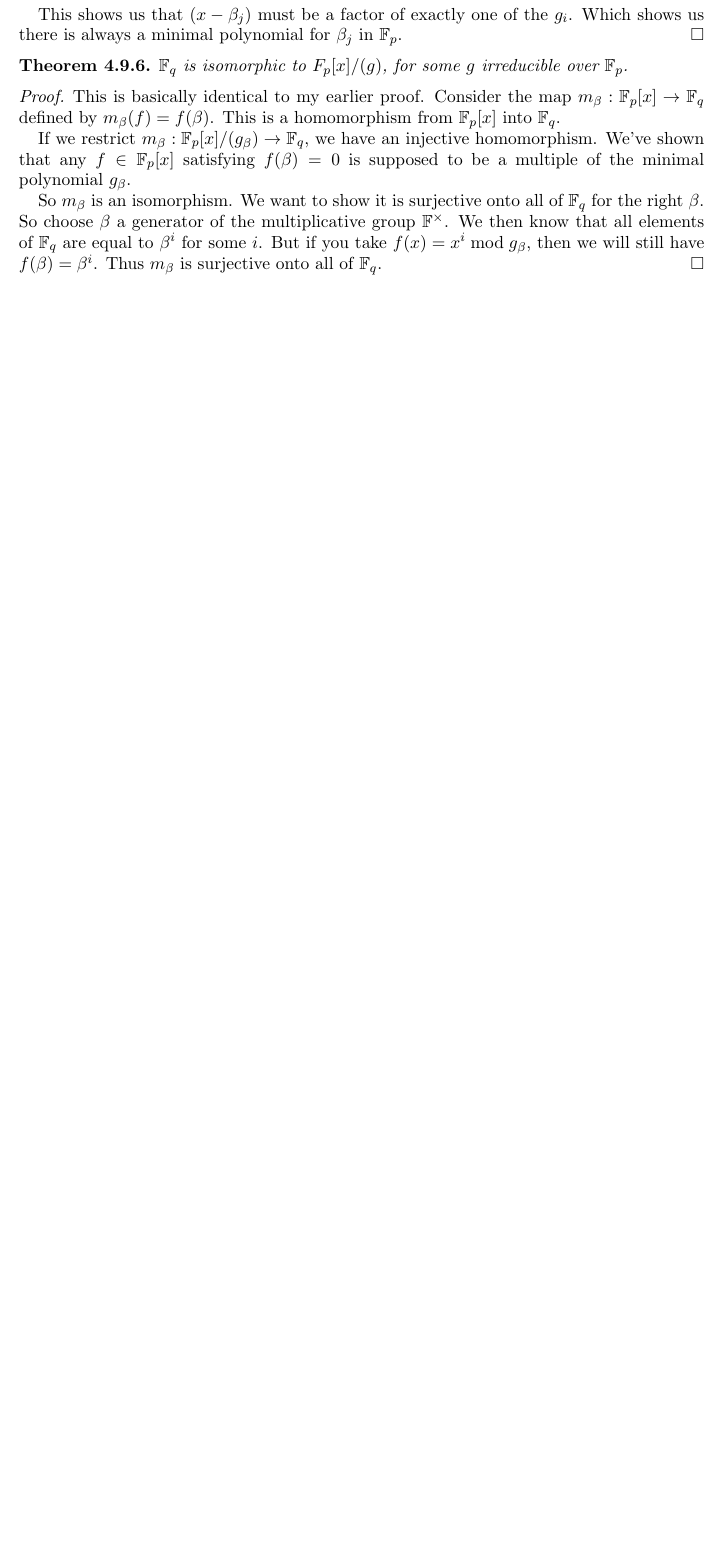
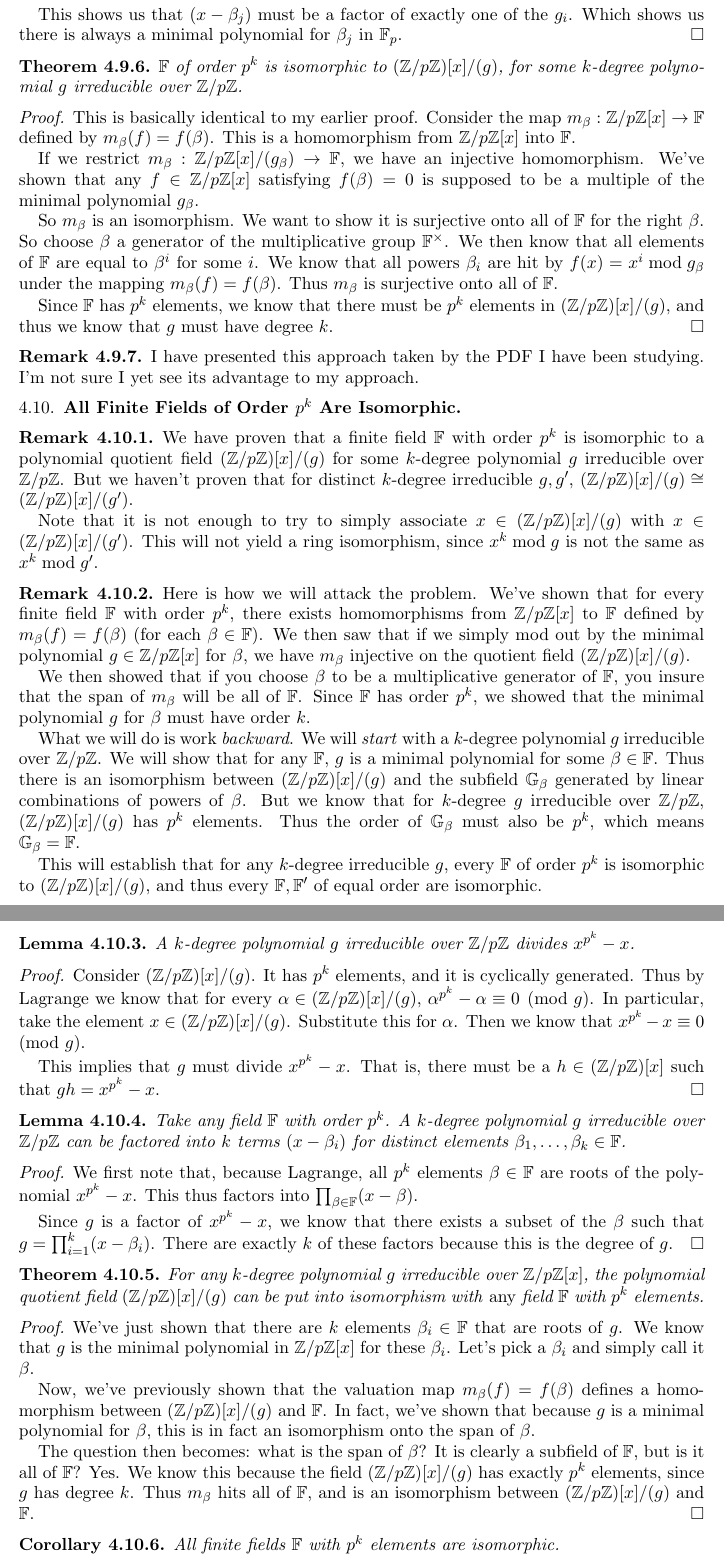
Before and after one commit to ruggeri/tech-notes, a LaTeX paper (math/abstract-algera/abstract-algebra.tex, which reads math/abstract-algera/03-cyclic-groups-and-subgroups.tex): part of page 16 of 18 before the commit and two parts of pages 16 and 17 of 19 after it, the two joined at a grey line, cut so that both start at the same text, the shorter picture padded with empty space. Compiled offline with pdfLaTeX.

Commit message:
finish proof that all finite fields are isomorphic

```diff
--- a/math/abstract-algera/03-cyclic-groups-and-subgroups.tex
+++ b/math/abstract-algera/03-cyclic-groups-and-subgroups.tex
@@ -916,24 +918,140 @@
 \end{proof}
 
 \begin{theorem}
-  $\F_q$ is isomorphic to $F_p[x]/(g)$, for some $g$ irreducible over
-  $\F_p$.
+  $\F$ of order $p^k$ is isomorphic to $\Fmodg$, for some
+  $k$-degree polynomial $g$ irreducible over $\Zmodp$.
 \end{theorem}
 
 \begin{proof}
   This is basically identical to my earlier proof. Consider the map
-  $m_\beta: \F_p[x] \to \F_q$ defined by $m_\beta(f) = f(\beta)$. This
-  is a homomorphism from $\F_p[x]$ into $\F_q$.
+  $m_\beta: \Zmodp[x] \to \F$ defined by $m_\beta(f) = f(\beta)$. This
+  is a homomorphism from $\Zmodp[x]$ into $\F$.
 
-  If we restrict $m_\beta: \F_p[x]/(g_\beta) \to \F_q$, we have an
-  injective homomorphism. We've shown that any $f \in \F_p[x]$
+  If we restrict $m_\beta: \Zmodp[x]/(g_\beta) \to \F$, we have an
+  injective homomorphism. We've shown that any $f \in \Zmodp[x]$
   satisfying $f(\beta) = 0$ is supposed to be a multiple of the minimal
   polynomial $g_\beta$.
 
   So $m_\beta$ is an isomorphism. We want to show it is surjective onto
-  all of $\F_q$ for the right $\beta$. So choose $\beta$ a generator of
+  all of $\F$ for the right $\beta$. So choose $\beta$ a generator of
   the multiplicative group $\F^\times$. We then know that all elements
-  of $\F_q$ are equal to $\beta^i$ for some $i$. But if you take $f(x) =
-  x^i \bmod g_\beta$, then we will still have $f(\beta) = \beta^i$. Thus
-  $m_\beta$ is surjective onto all of $\F_q$.
+  of $\F$ are equal to $\beta^i$ for some $i$. We know that all powers
+  $\beta_i$ are hit by $f(x) = x^i \bmod g_\beta$ under the mapping
+  $m_\beta(f) = f(\beta)$. Thus $m_\beta$ is surjective onto all of
+  $\F$.
+
+  Since $\F$ has $p^k$ elements, we know that there must be $p^k$
+  elements in $\Fmodg$, and thus we know that $g$ must have degree $k$.
 \end{proof}
+
+\begin{remark}
+  I have presented this approach taken by the PDF I have been studying.
+  I'm not sure I yet see its advantage to my approach.
+\end{remark}
+
+\subsection{All Finite Fields of Order $p^k$ Are Isomorphic}
+
+\begin{remark}
+  We have proven that a finite field $\F$ with order $p^k$ is isomorphic
+  to a polynomial quotient field $\parens{\Zmodp}[x]/(g)$ for some
+  $k$-degree polynomial $g$ irreducible over $\Zmodp$. But we haven't
+  proven that for distinct $k$-degree irreducible $g, g'$,
+  $\parens{\Zmodp}[x]/(g) \cong \parens{\Zmodp}[x]/(g')$.
+
+  Note that it is not enough to try to simply associate $x \in
+  \parens{\Zmodp}[x]/(g)$ with $x \in \parens{\Zmodp}[x]/(g')$. This
+  will not yield a ring isomorphism, since $x^k \bmod g$ is not the same
+  as $x^k \bmod g'$.
+\end{remark}
+
+\begin{remark}
+  Here is how we will attack the problem. We've shown that for every
+  finite field $\F$ with order $p^k$, there exists homomorphisms from
+  $\Zmodp[x]$ to $\F$ defined by $m_\beta(f) = f(\beta)$ (for each
+  $\beta \in \F$). We then saw that if we simply mod out by the minimal
+  polynomial $g \in \Zmodp[x]$ for $\beta$, we have $m_\beta$ injective
+  on the quotient field $\Fmodg$.
+
+  We then showed that if you choose $\beta$ to be a multiplicative
+  generator of $\F$, you insure that the span of $m_\beta$ will be all
+  of $\F$. Since $\F$ has order $p^k$, we showed that the minimal
+  polynomial $g$ for $\beta$ must have order $k$.
+
+  What we will do is work \emph{backward}. We will \emph{start} with a
+  $k$-degree polynomial $g$ irreducible over $\Zmodp$. We will show that
+  for any $\F$, $g$ is a minimal polynomial for some $\beta \in \F$.
+  Thus there is an isomorphism between $\Fmodg$ and the subfield
+  $\mathbb{G}_\beta$ generated by linear combinations of powers of
+  $\beta$. But we know that for $k$-degree $g$ irreducible over
+  $\Zmodp$, $\Fmodg$ has $p^k$ elements. Thus the order of
+  $\mathbb{G}_\beta$ must also be $p^k$, which means $\mathbb{G}_\beta =
+  \F$.
+
+  This will establish that for any $k$-degree irreducible $g$, every
+  $\F$ of order $p^k$ is isomorphic to $\Fmodg$, and thus every $\F,
+  \F'$ of equal order are isomorphic.
+\end{remark}
+
+\begin{lemma}
+  A $k$-degree polynomial $g$ irreducible over $\Zmodp$ divides $x^{p^k}
+  - x$.
+\end{lemma}
+
+\begin{proof}
+  Consider $\Fmodg$. It has $p^k$ elements, and it is cyclically
+  generated. Thus by Lagrange we know that for every $\alpha \in
+  \Fmodg$, $\alpha^{p^k} - \alpha \equiv 0 \pmod g$. In particular, take
+  the element $x \in \Fmodg$. Substitute this for $\alpha$. Then we know
+  that $x^{p^k} - x \equiv 0 \pmod g$.
+
+  This implies that $g$ must divide $x^{p^k} - x$. That is, there must
+  be a $h \in \parens{\Zmodp}[x]$ such that $gh = x^{p^k} - x$.
+\end{proof}
+
+\begin{lemma}
+  Take any field $\F$ with order $p^k$. A $k$-degree polynomial $g$
+  irreducible over $\Zmodp$ can be factored into $k$ terms $(x -
+  \beta_i)$ for distinct elements $\beta_1, \ldots, \beta_k \in \F$.
+\end{lemma}
+
+\begin{proof}
+  We first note that, because Lagrange, all $p^k$ elements $\beta \in
+  \F$ are roots of the polynomial $x^{p^k} - x$. This thus factors into
+  $\prod_{\beta\in\F} (x - \beta)$.
+
+  Since $g$ is a factor of $x^{p^k} - x$, we know that there exists a
+  subset of the $\beta$ such that $g = \prod_{i=1}^k (x - \beta_i)$.
+  There are exactly $k$ of these factors because this is the degree of
+  $g$.
+\end{proof}
+
+\begin{theorem}
+  For any $k$-degree polynomial $g$ irreducible over $\Zmodp[x]$, the
+  polynomial quotient field $\Fmodg$ can be put into isomorphism with
+  \emph{any} field $\F$ with $p^k$ elements.
+\end{theorem}
+
+\begin{proof}
+  We've just shown that there are $k$ elements $\beta_i \in \F$ that are
+  roots of $g$. We know that $g$ is the minimal polynomial in
+  $\Zmodp[x]$ for these $\beta_i$. Let's pick a $\beta_i$ and simply
+  call it $\beta$.
+
+  Now, we've previously shown that the valuation map $m_\beta(f) =
+  f(\beta)$ defines a homomorphism between $\Fmodg$ and $\F$. In fact,
+  we've shown that because $g$ is a minimal polynomial for $\beta$, this
+  is in fact an isomorphism onto the span of $\beta$.
+
+  The question then becomes: what is the span of $\beta$? It is clearly
+  a subfield of $\F$, but is it all of $\F$? Yes. We know this because
+  the field $\Fmodg$ has exactly $p^k$ elements, since $g$ has degree
+  $k$. Thus $m_\beta$ hits all of $\F$, and is an isomorphism between
+  $\Fmodg$ and $\F$.
+\end{proof}
+
+\begin{corollary}
+  All finite fields $\F$ with $p^k$ elements are isomorphic.
+\end{corollary}
+
+% Finished through 7.8.4! Page 22 of 26! Will try to power through
+% eventually to finish this off!
```
Also changed, not shown: math/abstract-algera/03-cyclic-groups-and-subgroups.tex (2 more changed lines).
